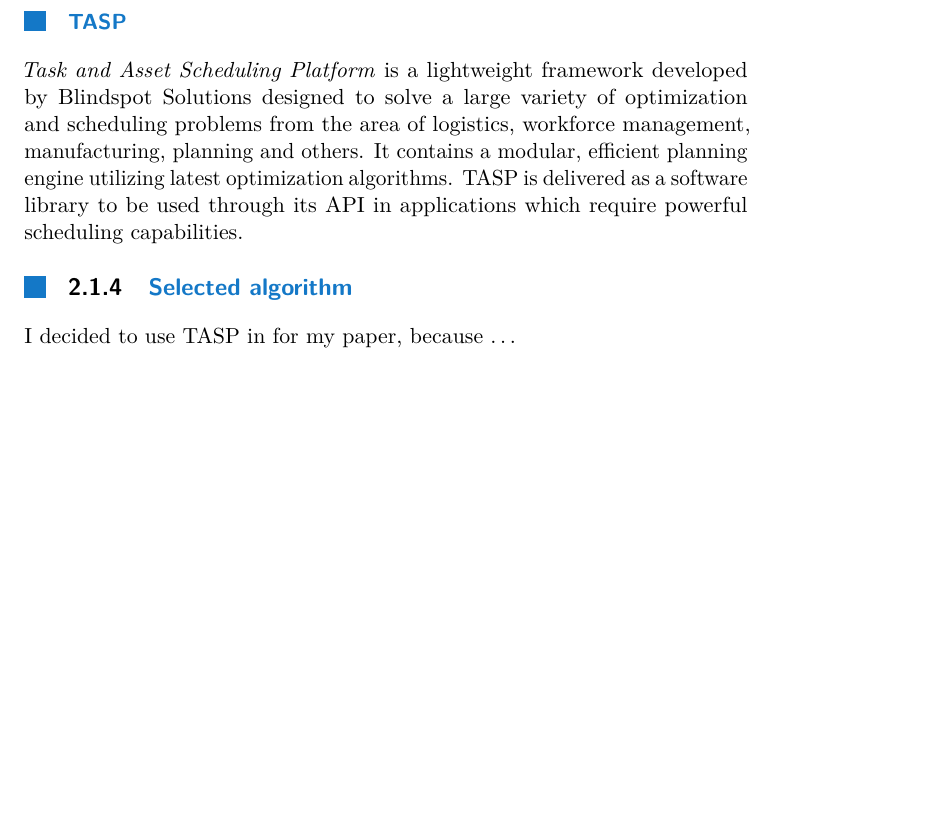
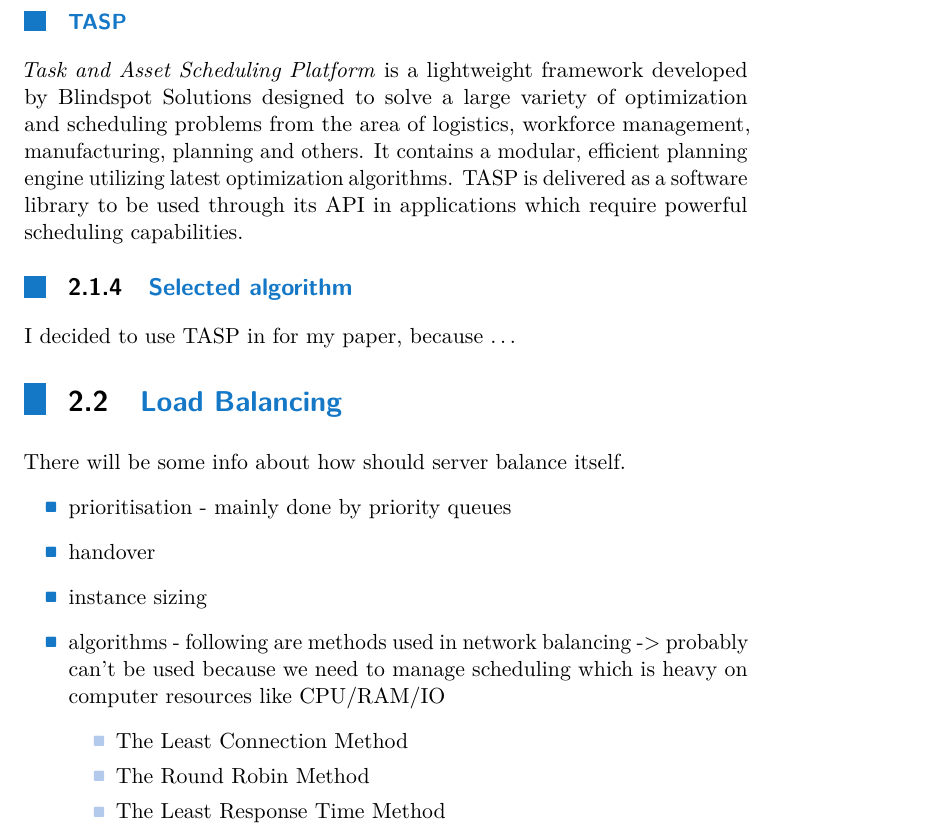
Before and after one commit to LukasForst/bachelor-thesis-text, a LaTeX thesis (tex/report.tex, which reads tex/report-technical-load_balancing.tex): part of page 10 of 13, cut so that both start at the same text, the shorter picture padded with empty space. Compiled offline with pdfLaTeX.

Commit message:
add info about load balancing

```diff
--- /dev/null
+++ b/tex/report-technical-load_balancing.tex
@@ -0,0 +1,19 @@
+%%
+%% Author: lukas
+%% 03.01.2019
+%%
+
+\section{Load Balancing}\label{sec:load-balancing}
+There will be some info about how should server balance itself.
+\begin{itemize}
+    \item prioritisation - mainly done by priority queues
+    \item handover
+    \item instance sizing
+    \item algorithms - following are methods used in network balancing -> probably can't be used because we need to manage scheduling
+    which is heavy on computer resources like CPU/RAM/IO
+    \begin{itemize}
+        \item The Least Connection Method
+        \item The Round Robin Method
+        \item The Least Response Time Method
+    \end{itemize}
+\end{itemize}
```
Also changed, not shown: tex/report-technical.tex (+1 -0 lines), README.md (added), report.pdf.
